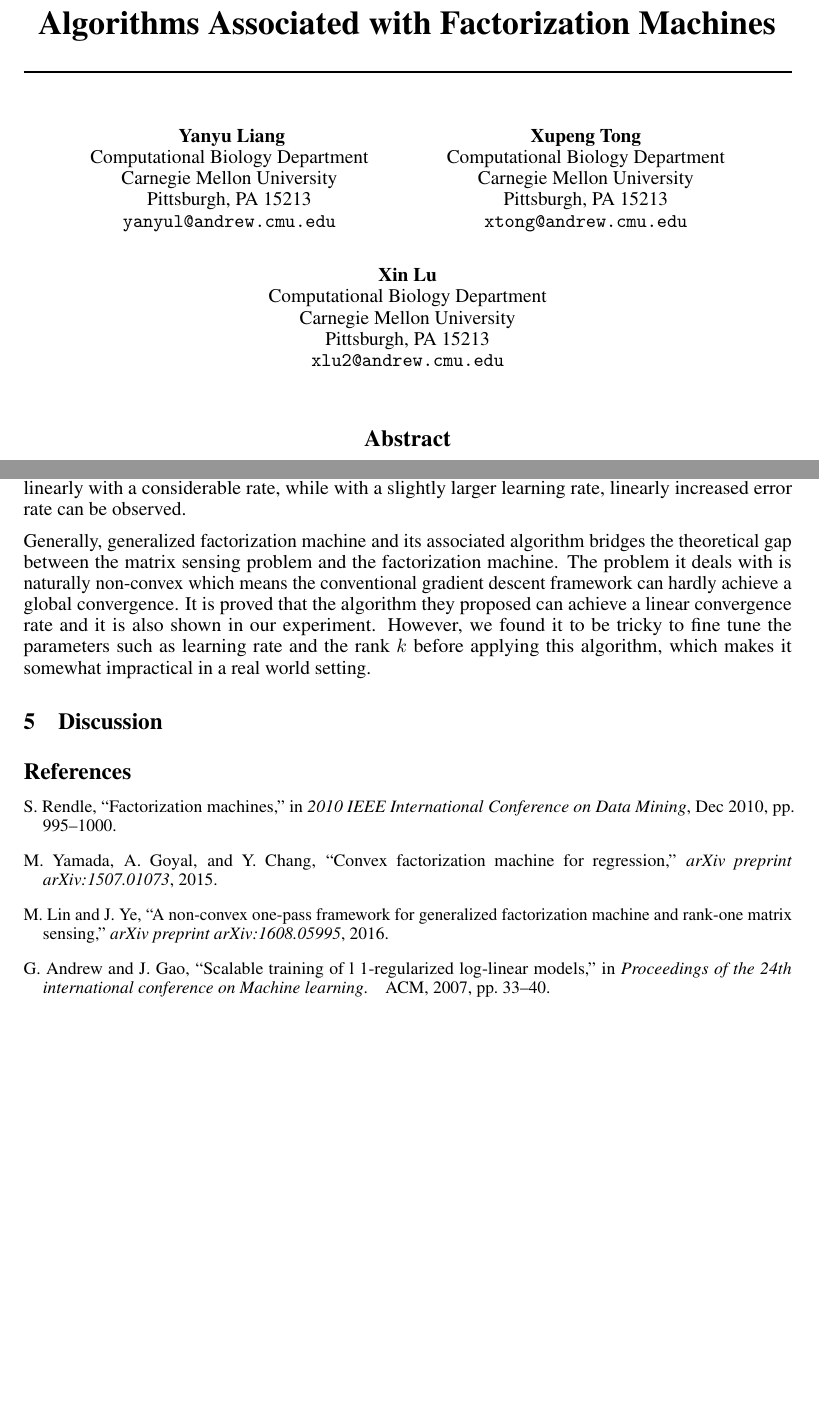
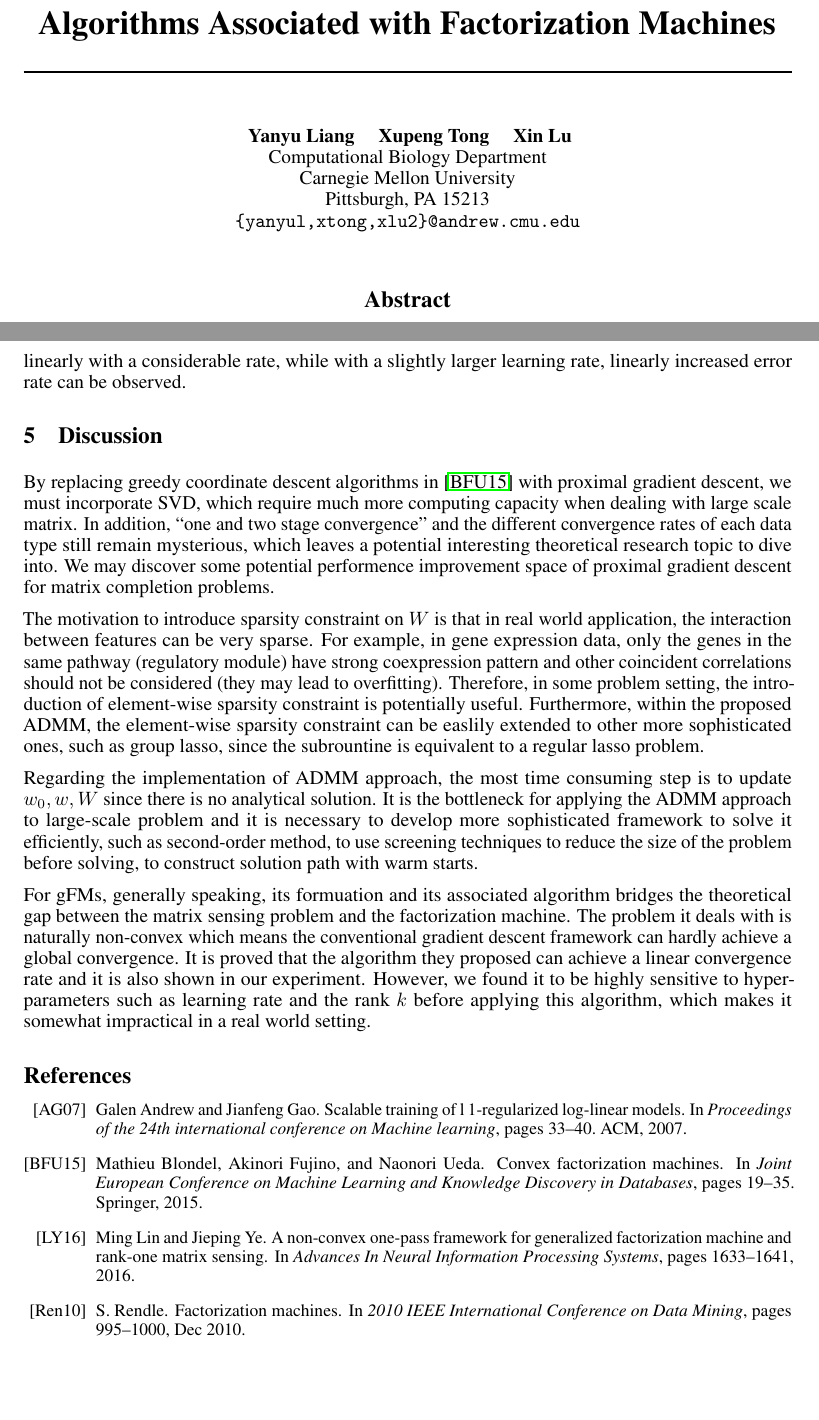
Before and after one commit to tonyabracadabra/Factorization-Machine-10725, a LaTeX paper (final_report/final_report.tex, which reads final_report/myref.bib): two parts of pages 1 and 7 of 7, joined at a grey line, cut so that both start at the same text, the shorter picture padded with empty space. The pictures show the PDF file final_report/final_report.pdf that the author committed with the source.

Commit message:
final draft

```diff
--- a/final_report/final_report.tex
+++ b/final_report/final_report.tex
@@ -57,23 +57,23 @@
 % author name.
 
 \author{
-  Yanyu Liang \\
+  Yanyu Liang \quad Xupeng Tong \quad Xin Lu\\
+  % Computational Biology Department\\
+  % Carnegie Mellon University\\
+  % Pittsburgh, PA 15213 \\
+  % \texttt{yanyul@andrew.cmu.edu} \\
+  % \And
+  %  \\
   Computational Biology Department\\
   Carnegie Mellon University\\
   Pittsburgh, PA 15213 \\
-  \texttt{yanyul@andrew.cmu.edu} \\
-  \And
-  Xupeng Tong \\
-  Computational Biology Department\\
-  Carnegie Mellon University\\
-  Pittsburgh, PA 15213 \\
-  \texttt{xtong@andrew.cmu.edu} \\
-  \AND
-  Xin Lu \\
-  Computational Biology Department\\
-  Carnegie Mellon University\\
-  Pittsburgh, PA 15213 \\
-  \texttt{xlu2@andrew.cmu.edu} \\
+  \texttt{\{yanyul,xtong,xlu2\}@andrew.cmu.edu} \\
+  % \AND
+  %  \\
+  % Computational Biology Department\\
+  % Carnegie Mellon University\\
+  % Pittsburgh, PA 15213 \\
+  % \texttt{xlu2@andrew.cmu.edu} \\
   %% \And
   %% Coauthor \\
   %% Affiliation \\
@@ -451,12 +451,11 @@ Similarly, choosing the rank $k$ of the training data as close to the original r
 
 The learning rate, as used to describe the algorithm of gFM, differs from the learning rate we know from algorithms we familiar with from the first order or second order algorithms. Instead, they use learning rate here to denote the degree a single estimation can learn. We tried setting up different learning rate and found that within a certain small window of learning rate, the error rate can decrease linearly with a considerable rate, while with a slightly larger learning rate, linearly increased error rate can be observed.
 
+\section{Discussion}
 
+By replacing greedy coordinate descent algorithms in \cite{convexFM_paper} with proximal gradient descent, we must incorporate SVD, which require much more computing capacity when dealing with large scale matrix. In addition, “one and two stage convergence” and the different convergence rates of each data type still remain mysterious, which leaves a potential interesting theoretical research topic to dive into. We may discover some potential performence improvement space of proximal gradient descent for matrix completion problems.
 
-\section{Discussion}
-\subsection{cFMs}
+The motivation to introduce sparsity constraint on $W$ is that in real world application, the interaction between features can be very sparse. For example, in gene expression data, only the genes in the same pathway (regulatory module) have strong coexpression pattern and other coincident correlations should not be considered (they may lead to overfitting). Therefore, in some problem setting, the introduction of element-wise sparsity constraint is potentially useful. Furthermore, within the proposed ADMM, the element-wise sparsity constraint can be easlily extended to other more sophisticated ones, such as group lasso, since the subrountine is equivalent to a regular lasso problem.
 
-\subsection{sparse cFMs}
+Regarding the implementation of ADMM approach, the most time consuming step is to update $w_0, w, W$ since there is no analytical solution. It is the bottleneck for applying the ADMM approach to large-scale problem and it is necessary to develop more sophisticated framework to solve it efficiently, such as second-order method, to use screening techniques to reduce the size of the problem before solving, to construct solution path with warm starts.
 
-\subsection{gFM}
-Generally, generalized factorization machine and its associated algorithm bridges the theoretical gap between the matrix sensing problem and the factorization machine. The problem it deals with is naturally non-convex which means the conventional gradient descent framework can hardly achieve a global convergence. It is proved that the algorithm they proposed can achieve a linear convergence rate and it is also shown in our experiment. However, we found it to be highly sensitive to hyper-parameters such as learning rate and the rank $k$ before applying this algorithm, which makes it somewhat impractical in a real world setting.
--- a/final_report/myref.bib
+++ b/final_report/myref.bib
@@ -9,4 +9,3 @@ doi={10.1109/ICDM.2010.127},
 ISSN={1550-4786},
 month={Dec},}
 
-@article{convexFM_paper,
@@ -18,3 +22,9 @@ month={Dec},}
+  booktitle={Joint European Conference on Machine Learning and Knowledge Discovery in Databases},
+  pages={19--35},
+  year={2015},
+  organization={Springer}
+}
+
 
 @article{Lu3,
   title={A singular value thresholding algorithm for matrix completion},
@@ -76,0 +91,4 @@ month={Dec},}
+  booktitle={Advances In Neural Information Processing Systems},
+  pages={1633--1641},
+  year={2016}
+}
```
Also changed, not shown: final_report/final_report.pdf, final_report/final_report.tex (5 more changed lines), final_report/myref.bib (11 more changed lines).
